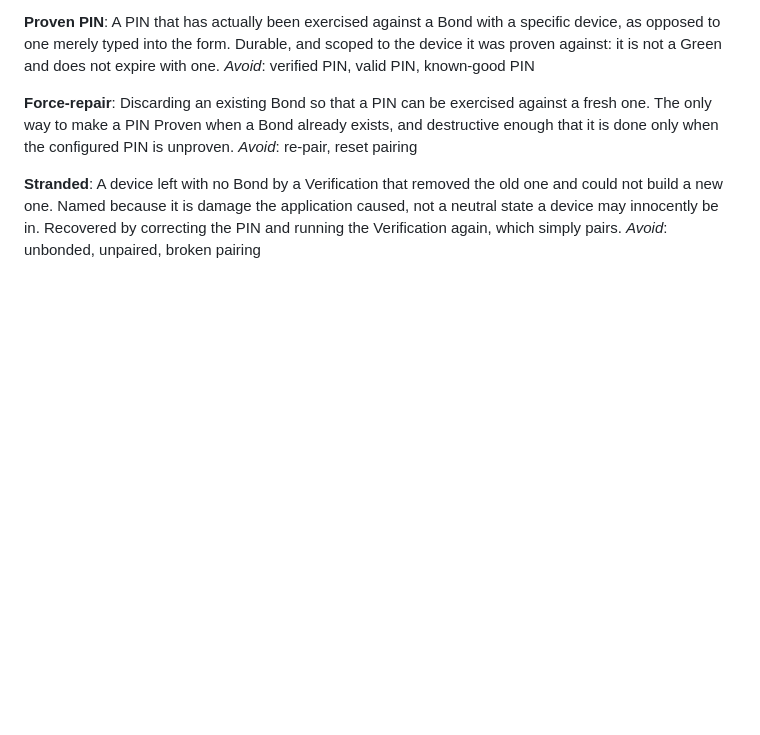
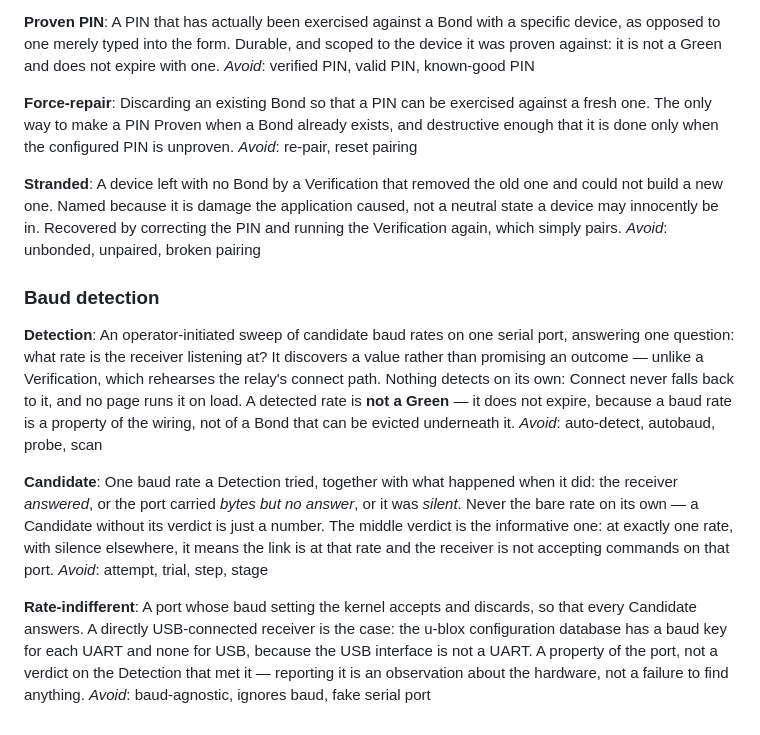
Before and after one commit to rodenj1/sp-rtk-base, a Markdown page: CONTEXT.md, the part around the change. Rendered like a GitHub page; blank space fills up the shorter version.

Commit message:
docs: add Baud detection vocabulary to CONTEXT.md
Lands the three terms settled while charting the baud-rate Detection
map (#140, decision 14), ahead of the ticket that turns them into API
strings — renaming a shipped public value is the cost this ordering
exists to avoid.

Detection is distinguished from Verification: it discovers a value
rather than rehearsing the relay's connect path, and a detected rate
is explicitly not a Green, so nobody copies the expiry machinery onto
a property of the wiring.

Two sharpenings on top of the map's wording. Candidate is defined as
the rate together with its verdict, never the bare rate, so the result
model does not grow two things called "candidates". Rate-indifferent
is defined as a property of the port rather than a verdict on the
Detection that met it — the same property/verdict split #128 had to
make between Proven PIN and Green.

_Avoid_ catches auto-detect and autobaud, both of which re-imply the
automatic behaviour decisions 1 and 13 rejected.

Closes #141

Co-Authored-By: Claude Opus 5 (1M context) <noreply@anthropic.com>
Claude-Session: https://claude.ai/code/session_014VQytznykj7zTbUuk8ZKDR

```diff
--- a/CONTEXT.md
+++ b/CONTEXT.md
@@ -85,3 +85,33 @@ could not build a new one. Named because it is damage the application caused,
 not a neutral state a device may innocently be in. Recovered by correcting the
 PIN and running the Verification again, which simply pairs.
 _Avoid_: unbonded, unpaired, broken pairing
+
+### Baud detection
+
+**Detection**:
+An operator-initiated sweep of candidate baud rates on one serial port,
+answering one question: what rate is the receiver listening at? It
+discovers a value rather than promising an outcome — unlike a Verification,
+which rehearses the relay's connect path. Nothing detects on its own:
+Connect never falls back to it, and no page runs it on load. A detected rate
+is **not a Green** — it does not expire, because a baud rate is a property
+of the wiring, not of a Bond that can be evicted underneath it.
+_Avoid_: auto-detect, autobaud, probe, scan
+
+**Candidate**:
+One baud rate a Detection tried, together with what happened when it did:
+the receiver *answered*, or the port carried *bytes but no answer*, or it
+was *silent*. Never the bare rate on its own — a Candidate without its
+verdict is just a number. The middle verdict is the informative one: at
+exactly one rate, with silence elsewhere, it means the link is at that rate
+and the receiver is not accepting commands on that port.
+_Avoid_: attempt, trial, step, stage
+
+**Rate-indifferent**:
+A port whose baud setting the kernel accepts and discards, so that every
+Candidate answers. A directly USB-connected receiver is the case: the u-blox
+configuration database has a baud key for each UART and none for USB,
+because the USB interface is not a UART. A property of the port, not a
+verdict on the Detection that met it — reporting it is an observation about
+the hardware, not a failure to find anything.
+_Avoid_: baud-agnostic, ignores baud, fake serial port
```
